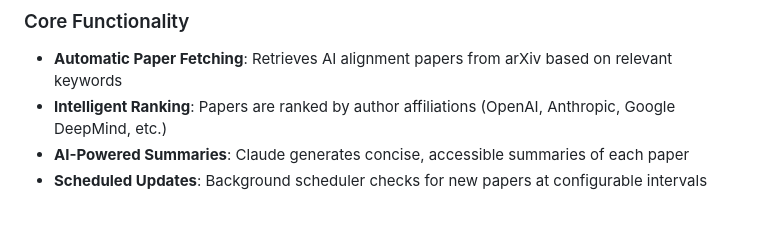
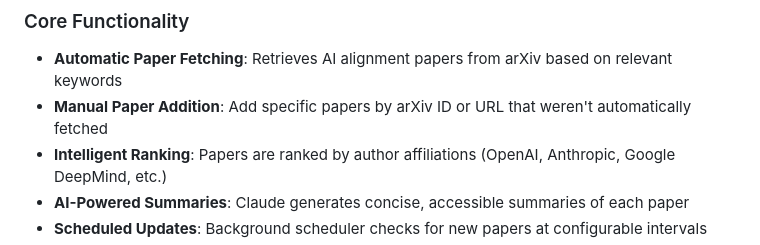
Before and after one commit to MuneezaAzmat/ai-alignment-papers, a Markdown page: README.md, the part around the change. GitHub-like rendering; blank space fills up the shorter version.

Commit message:
Document manual paper addition feature in README

```diff
--- a/README.md
+++ b/README.md
@@ -8,6 +8,7 @@ An automated web application that monitors the latest AI alignment research pape
 
 ### Core Functionality
 - **Automatic Paper Fetching**: Retrieves AI alignment papers from arXiv based on relevant keywords
+- **Manual Paper Addition**: Add specific papers by arXiv ID or URL that weren't automatically fetched
 - **Intelligent Ranking**: Papers are ranked by author affiliations (OpenAI, Anthropic, Google DeepMind, etc.)
 - **AI-Powered Summaries**: Claude generates concise, accessible summaries of each paper
 - **Scheduled Updates**: Background scheduler checks for new papers at configurable intervals
```
